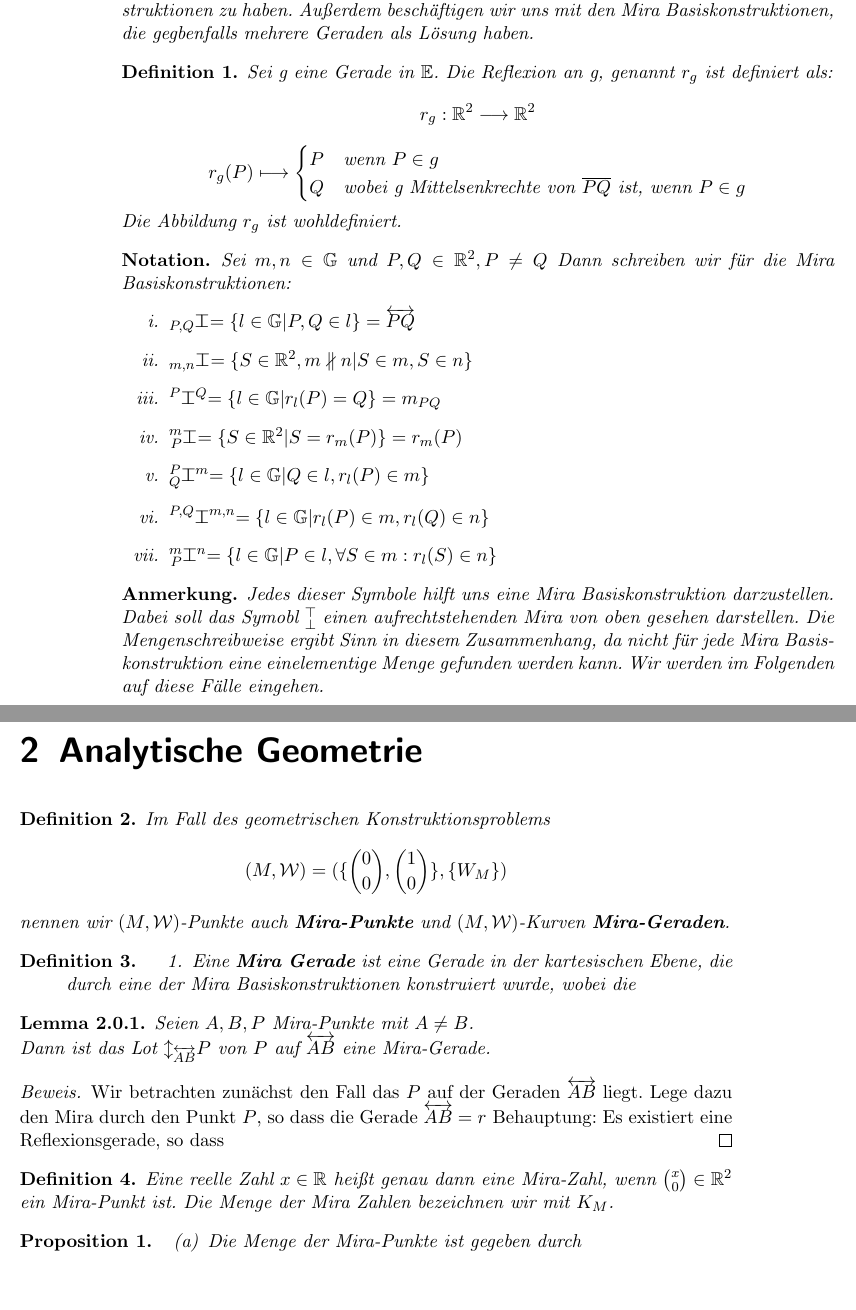
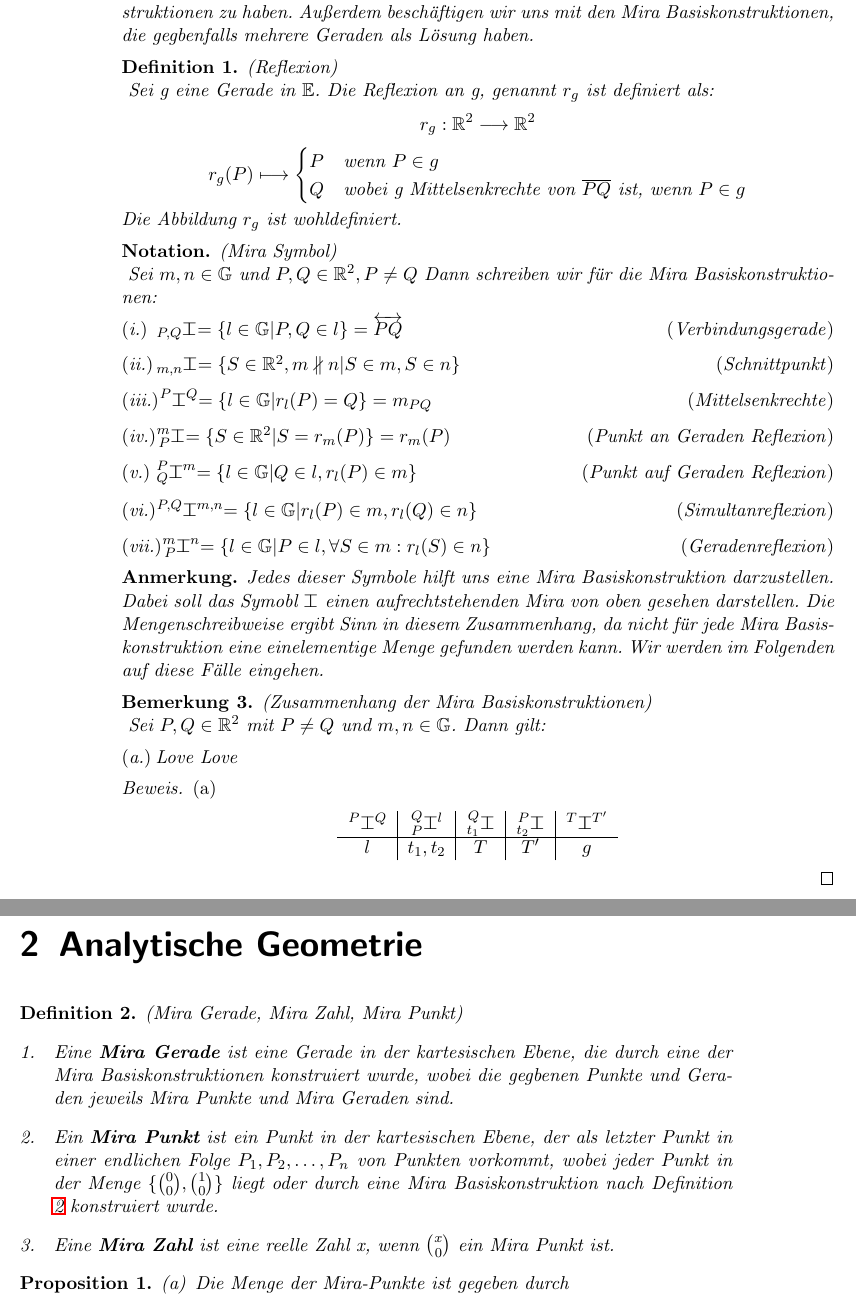
Before and after one commit to Genius-G/Mira, a LaTeX book (main.tex, which reads chapterAnalytischeGeometrie.tex, chapterBasiskonstruktionen.tex): two parts of pages 8 and 9 of 17, joined at a grey line, cut so that both start at the same text, the shorter picture padded with empty space. Compiled offline with pdfLaTeX.

Commit message:
Next Update

```diff
--- a/chapterAnalytischeGeometrie.tex
+++ b/chapterAnalytischeGeometrie.tex
@@ -1,32 +1,12 @@
 \chapter{Analytische Geometrie}
 
 \begin{definition}
-    Im Fall des geometrischen Konstruktionsproblems
-    \[ (M,\mathcal{W}) = (\{\binom{0}{0},\binom{1}{0} \}, \{ W_M\}) \]
-    nennen wir $(M,\mathcal{W})$-Punkte auch \textbf{Mira-Punkte} und $(M,\mathcal{W})$-Kurven \textbf{Mira-Geraden}.
-\end{definition}
-
-\begin{definition}
+    (Mira Gerade, Mira Zahl, Mira Punkt)
     \begin{enumerate}
-        \item Eine \textbf{Mira Gerade} ist eine Gerade in der kartesischen Ebene, die durch eine der Mira Basiskonstruktionen konstruiert wurde, wobei die
+        \item Eine \textbf{Mira Gerade} ist eine Gerade in der kartesischen Ebene, die durch eine der Mira Basiskonstruktionen konstruiert wurde, wobei die gegbenen Punkte und Geraden jeweils Mira Punkte und Mira Geraden sind.
+        \item Ein \textbf{Mira Punkt} ist ein Punkt in der kartesischen Ebene, der als letzter Punkt in einer endlichen Folge $P_1,P_2, \dots, P_n$ von Punkten vorkommt, wobei jeder Punkt in der Menge $ \{ \binom{0}{0}, \binom{1}{0} \} $ liegt oder durch eine Mira Basiskonstruktion nach Definition \ref{rem:mira} konstruiert wurde.
+        \item Eine \textbf{Mira Zahl} ist eine reelle Zahl x, wenn $ \binom{x}{0} $ ein Mira Punkt ist.
     \end{enumerate}
-\end{definition}
-
-\begin{lemma}
-    \label{Lot}
-    Seien $A,B,P$ Mira-Punkte mit $A \neq B$. \\
-    Dann ist das Lot $\mathcal{l}_{\overleftrightarrow{AB}}P$ von $P$ auf $\overleftrightarrow{AB}$ eine Mira-Gerade.
-\end{lemma}
-
-\begin{proof}
-    Wir betrachten zunächst den Fall das $P$ auf der Geraden $\overleftrightarrow{AB}$ liegt.
-    Lege dazu den Mira durch den Punkt $P$, so dass die Gerade $\overleftrightarrow{AB} = r_{}$
-    Behauptung: Es existiert eine Reflexionsgerade, so dass
-\end{proof}
-
-\begin{definition}
-    Eine reelle Zahl $x \in \mathbb{R}$ heißt genau dann eine Mira-Zahl, wenn $\binom{x}{0} \in \mathbb{R}^2$ ein Mira-Punkt ist.
-    Die Menge der Mira Zahlen bezeichnen wir mit $K_M$.
 \end{definition}
 
 \begin{proposition}
--- a/chapterBasiskonstruktionen.tex
+++ b/chapterBasiskonstruktionen.tex
@@ -34,6 +34,7 @@ Zunächst werden wir eine einfache Beschreibung erarbeiten um Punkte mit einem M
     Auch wenn wir eine intuitives Verständnis von Reflexion haben, werden wir im Folgenden etwas genauer definieren was wir unter einer Reflexion. Zudem werden wir etwas Notation einführen um praktische Abkürzungen für die Mira Basiskonstruktionen zu haben. Außerdem beschäftigen wir uns mit den Mira Basiskonstruktionen, die gegbenfalls mehrere Geraden als Lösung haben.
 \end{remark}
 \begin{definition}
+    \textit{(Reflexion)} \\
     \label{def:reflexion}
     Sei g eine Gerade in $\mathbb{E}$. Die Reflexion an g, genannt $r_g$ ist definiert als:
     $$r_g: \mathbb{R}^2 \longrightarrow \mathbb{R}^2$$
@@ -46,21 +47,60 @@ Zunächst werden wir eine einfache Beschreibung erarbeiten um Punkte mit einem M
 \end{definition}
 
 \begin{notation}
+    \textit{(Mira Symbol)}\\
     \label{not:mira}
     Sei $m,n \in \mathbb{G}$ und $P,Q \in \mathbb{R}^2, P \neq Q$
     Dann schreiben wir für die Mira Basiskonstruktionen:
-    \begin{enumerate}[label=\roman*.]
-        \item $ \mira{P,Q}{}{} = \{l \in \mathbb{G} | P,Q \in l\} = \overleftrightarrow{PQ} $
-        \item $ \mira{m,n}{}{} = \{S \in \mathbb{R}^2, m \nparallel n | S \in m, S \in n\} $
-        \item $ \mira{}{P}{Q} = \{l \in \mathbb{G} |  r_l(P) = Q\} = m_{PQ} $
-        \item $ \mira{P}{m}{} = \{S \in \mathbb{R}^2 | S = r_m(P)\} = r_m(P) $
-        \item $ \mira{Q}{P}{m} = \{l \in \mathbb{G} |  Q \in l, r_l(P) \in m\} $
-        \item $ \mira{}{P,Q}{m,n} = \{l \in \mathbb{G} |  r_l(P) \in m, r_l(Q) \in n\} $
-        \item $ \mira{P}{m}{n} = \{l \in \mathbb{G} |  P \in l, \forall S \in m: r_l(S) \in n\} $
+    \begin{enumerate}[label=\textup{(}\roman*.\textup{)}]
+        \item \label{itm:Verbindungsgerade}
+        $ \mira{P,Q}{}{} = \{l \in \mathbb{G} | P,Q \in l\} = \overleftrightarrow{PQ} $ \hfill
+        \textup{(}Verbindungsgerade\textup{)}
+        \item \label{itm:Schnittpunkt}
+        $ \mira{m,n}{}{} = \{S \in \mathbb{R}^2, m \nparallel n | S \in m, S \in n\} $ \hfill
+        \textup{(}Schnittpunkt\textup{)}
+        \item \label{itm:Mittelsenkrechte}
+        $ \mira{}{P}{Q} = \{l \in \mathbb{G} |  r_l(P) = Q\} = m_{PQ} $ \hfill
+        \textup{(}Mittelsenkrechte\textup{)}
+        \item \label{itm:PunktAnGeradenReflexion}
+        $ \mira{P}{m}{} = \{S \in \mathbb{R}^2 | S = r_m(P)\} = r_m(P) $ \hfill
+        \textup{(}Punkt an Geraden Reflexion\textup{)}
+        \item \label{itm:PunktAufGeradenReflexion}
+        $ \mira{Q}{P}{m} = \{l \in \mathbb{G} |  Q \in l, r_l(P) \in m\} $ \hfill
+        \textup{(}Punkt auf Geraden Reflexion\textup{)}
+        \item \label{itm:SimultanReflexion}
+        $ \mira{}{P,Q}{m,n} = \{l \in \mathbb{G} |  r_l(P) \in m, r_l(Q) \in n\} $ \hfill
+        \textup{(}Simultanreflexion\textup{)}
+        \item \label{itm:GeradenReflexion}
+        $ \mira{P}{m}{n} = \{l \in \mathbb{G} |  P \in l, \forall S \in m: r_l(S) \in n\} $ \hfill
+        \textup{(}Geradenreflexion\textup{)}
     \end{enumerate}
 \end{notation}
 
 \begin{note}
-    Jedes dieser Symbole hilft uns eine Mira Basiskonstruktion darzustellen. Dabei soll das Symobl $ \mathrel{\substack{\top\\\bot}} $ einen aufrechtstehenden Mira von oben gesehen darstellen.
+    Jedes dieser Symbole hilft uns eine Mira Basiskonstruktion darzustellen. Dabei soll das Symobl $ \mira{}{}{}$ einen aufrechtstehenden Mira von oben gesehen darstellen.
     Die Mengenschreibweise ergibt Sinn in diesem Zusammenhang, da nicht für jede Mira Basiskonstruktion eine einelementige Menge gefunden werden kann. Wir werden im Folgenden auf diese Fälle eingehen.
 \end{note}
+
+\begin{remark}
+    \textit{(Zusammenhang der Mira Basiskonstruktionen)} \\
+    \label{rem:basiskonstruktion}
+    Sei $P,Q \in \mathbb{R}^2$ mit $P \neq Q$ und $m, n \in \mathbb{G}$. Dann gilt:
+    \begin{enumerate}[label=\textup{(}\alph*.\textup{)}]
+        \item Love Love
+        %\item Mira Basiskonstruktion \ref{itm:Verbindungsgerade} lässt sich durch Mira Basiskonstruktion dies das zusammensetzen.
+        %\item Mira Basiskonstruktion \ref{itm:PunktAnGeradenReflexion} lässt sich durch Mira Basiskonstruktion dies das zusammensetzen.
+        %\item Mira Basiskonstruktion \ref{itm:GeradenReflexion} lässt sich durch Mira Basiskonstruktion dies das zusammensetzen.
+    \end{enumerate}
+\end{remark}
+
+\begin{proof}
+    (a)
+    \begin{center}
+        \begin{tabular}{c|c|c|c|c}
+            \mira{}{P}{Q} & \mira{P}{Q}{l} & \mira{t_1}{Q}{} & \mira{t_2}{P}{} & \mira{}{T}{T'} \\
+            \hline
+            $l$           & $t_1,t_2$      & $T$             & $T'$            & $g$            \\
+        \end{tabular}
+    \end{center}
+
+\end{proof}
--- a/main.tex
+++ b/main.tex
@@ -6,6 +6,7 @@
 \usepackage{enumitem}
 \usepackage{mathtools}
 \usepackage{leftindex}
+\setlist[enumerate]{wide=0pt, leftmargin=20pt, labelwidth=20pt, labelsep=0pt, align=left}
 
 \input{commands.tex}
 
```
Also changed, not shown: commands.tex (+0 -2 lines), main.pdf, chapterAnalytischeGeometrie.tex (20 more changed lines), chapterBasiskonstruktionen.tex (4 more changed lines), main.tex (1 more changed lines).
